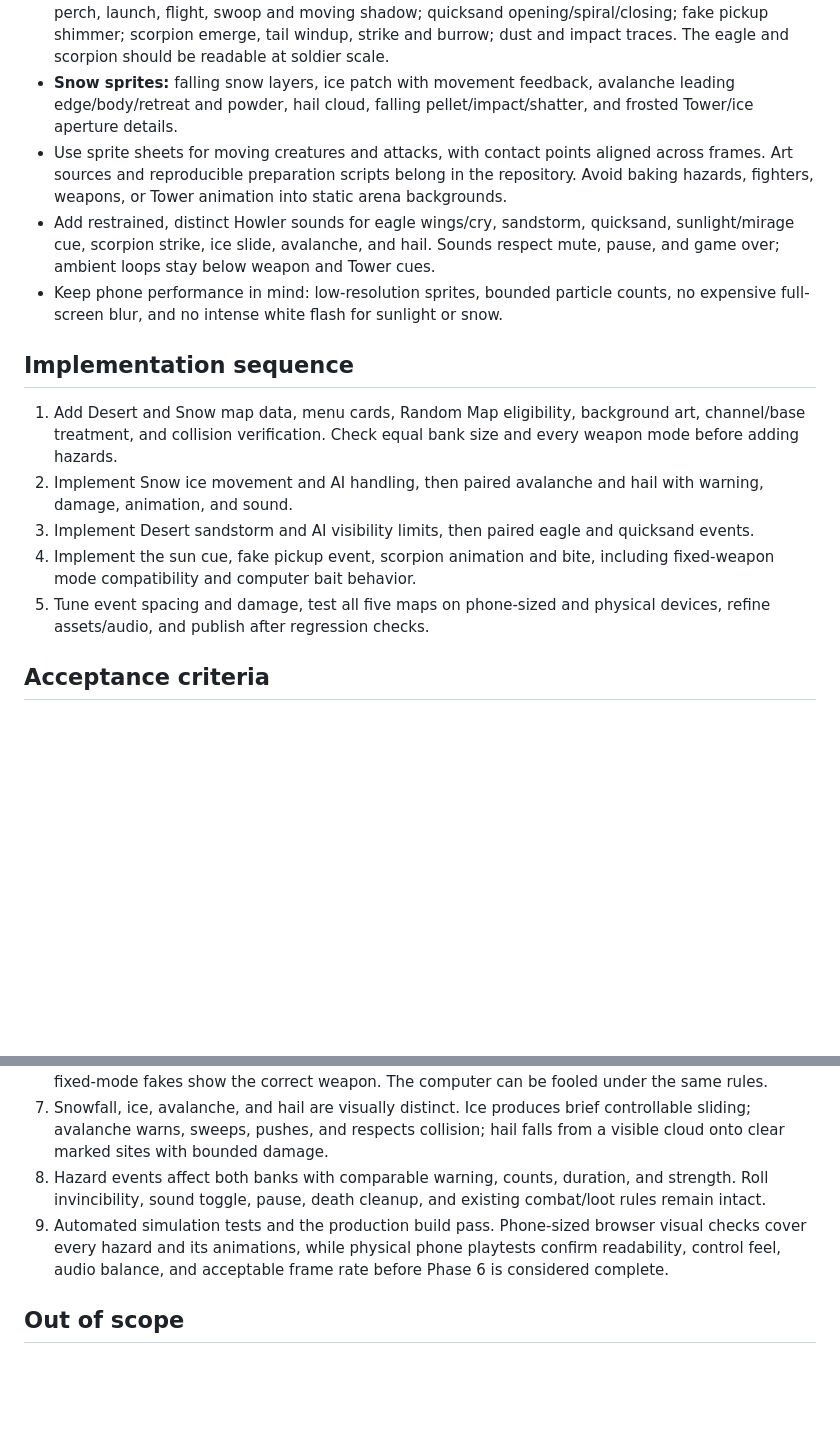
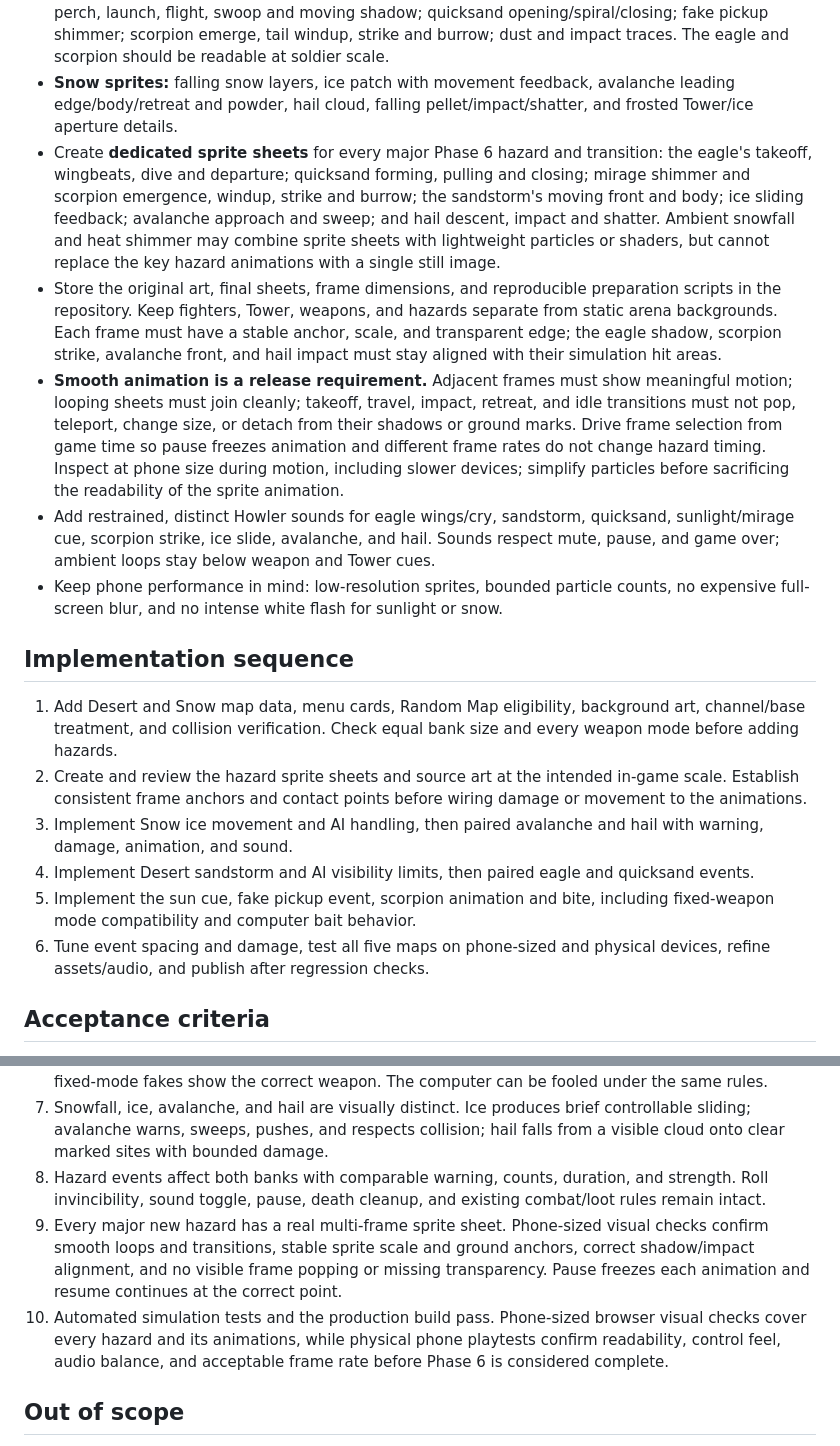
Before and after one commit to AbdelrahmanAli/project-arcana, a Markdown page: docs/PHASE_6_PRD.md, 2 parts joined by grey strips. Rendered like a GitHub page; blank space fills up the shorter version.

Commit message:
Require sprite sheets and smooth Phase 6 animation

```diff
--- a/docs/PHASE_6_PRD.md
+++ b/docs/PHASE_6_PRD.md
@@ -115,17 +115,20 @@ Both banks are snow-covered with clear dark paths and cover silhouettes. Snow fa
 - Create original arcade pixel-art arena backgrounds for Desert and Snow at the exact current map geometry. Include separate middle-channel treatments: a deep dry crack and a frozen river. Make outer mountain barriers, cliff/ice edges, Tower base interactions, and passable ground visually consistent with collision.
 - **Desert sprites:** animated blowing-sand layers and edge front; heat shimmer/sunlight pulse; eagle perch, launch, flight, swoop and moving shadow; quicksand opening/spiral/closing; fake pickup shimmer; scorpion emerge, tail windup, strike and burrow; dust and impact traces. The eagle and scorpion should be readable at soldier scale.
 - **Snow sprites:** falling snow layers, ice patch with movement feedback, avalanche leading edge/body/retreat and powder, hail cloud, falling pellet/impact/shatter, and frosted Tower/ice aperture details.
-- Use sprite sheets for moving creatures and attacks, with contact points aligned across frames. Art sources and reproducible preparation scripts belong in the repository. Avoid baking hazards, fighters, weapons, or Tower animation into static arena backgrounds.
+- Create **dedicated sprite sheets** for every major Phase 6 hazard and transition: the eagle's takeoff, wingbeats, dive and departure; quicksand forming, pulling and closing; mirage shimmer and scorpion emergence, windup, strike and burrow; the sandstorm's moving front and body; ice sliding feedback; avalanche approach and sweep; and hail descent, impact and shatter. Ambient snowfall and heat shimmer may combine sprite sheets with lightweight particles or shaders, but cannot replace the key hazard animations with a single still image.
+- Store the original art, final sheets, frame dimensions, and reproducible preparation scripts in the repository. Keep fighters, Tower, weapons, and hazards separate from static arena backgrounds. Each frame must have a stable anchor, scale, and transparent edge; the eagle shadow, scorpion strike, avalanche front, and hail impact must stay aligned with their simulation hit areas.
+- **Smooth animation is a release requirement.** Adjacent frames must show meaningful motion; looping sheets must join cleanly; takeoff, travel, impact, retreat, and idle transitions must not pop, teleport, change size, or detach from their shadows or ground marks. Drive frame selection from game time so pause freezes animation and different frame rates do not change hazard timing. Inspect at phone size during motion, including slower devices; simplify particles before sacrificing the readability of the sprite animation.
 - Add restrained, distinct Howler sounds for eagle wings/cry, sandstorm, quicksand, sunlight/mirage cue, scorpion strike, ice slide, avalanche, and hail. Sounds respect mute, pause, and game over; ambient loops stay below weapon and Tower cues.
 - Keep phone performance in mind: low-resolution sprites, bounded particle counts, no expensive full-screen blur, and no intense white flash for sunlight or snow.
 
 ## Implementation sequence
 
 1. Add Desert and Snow map data, menu cards, Random Map eligibility, background art, channel/base treatment, and collision verification. Check equal bank size and every weapon mode before adding hazards.
-2. Implement Snow ice movement and AI handling, then paired avalanche and hail with warning, damage, animation, and sound.
-3. Implement Desert sandstorm and AI visibility limits, then paired eagle and quicksand events.
-4. Implement the sun cue, fake pickup event, scorpion animation and bite, including fixed-weapon mode compatibility and computer bait behavior.
-5. Tune event spacing and damage, test all five maps on phone-sized and physical devices, refine assets/audio, and publish after regression checks.
+2. Create and review the hazard sprite sheets and source art at the intended in-game scale. Establish consistent frame anchors and contact points before wiring damage or movement to the animations.
+3. Implement Snow ice movement and AI handling, then paired avalanche and hail with warning, damage, animation, and sound.
+4. Implement Desert sandstorm and AI visibility limits, then paired eagle and quicksand events.
+5. Implement the sun cue, fake pickup event, scorpion animation and bite, including fixed-weapon mode compatibility and computer bait behavior.
+6. Tune event spacing and damage, test all five maps on phone-sized and physical devices, refine assets/audio, and publish after regression checks.
 
 ## Acceptance criteria
 
@@ -137,7 +140,8 @@ Both banks are snow-covered with clear dark paths and cover silhouettes. Snow fa
 6. Sunlight intensifies before mirages appear. A fake weapon or syringe lures either fighter, does not grant ammo or healing, and reveals a dodgeable scorpion strike. A bite deals 8 HP and a short slow; fixed-mode fakes show the correct weapon. The computer can be fooled under the same rules.
 7. Snowfall, ice, avalanche, and hail are visually distinct. Ice produces brief controllable sliding; avalanche warns, sweeps, pushes, and respects collision; hail falls from a visible cloud onto clear marked sites with bounded damage.
 8. Hazard events affect both banks with comparable warning, counts, duration, and strength. Roll invincibility, sound toggle, pause, death cleanup, and existing combat/loot rules remain intact.
-9. Automated simulation tests and the production build pass. Phone-sized browser visual checks cover every hazard and its animations, while physical phone playtests confirm readability, control feel, audio balance, and acceptable frame rate before Phase 6 is considered complete.
+9. Every major new hazard has a real multi-frame sprite sheet. Phone-sized visual checks confirm smooth loops and transitions, stable sprite scale and ground anchors, correct shadow/impact alignment, and no visible frame popping or missing transparency. Pause freezes each animation and resume continues at the correct point.
+10. Automated simulation tests and the production build pass. Phone-sized browser visual checks cover every hazard and its animations, while physical phone playtests confirm readability, control feel, audio balance, and acceptable frame rate before Phase 6 is considered complete.
 
 ## Out of scope
 
```
